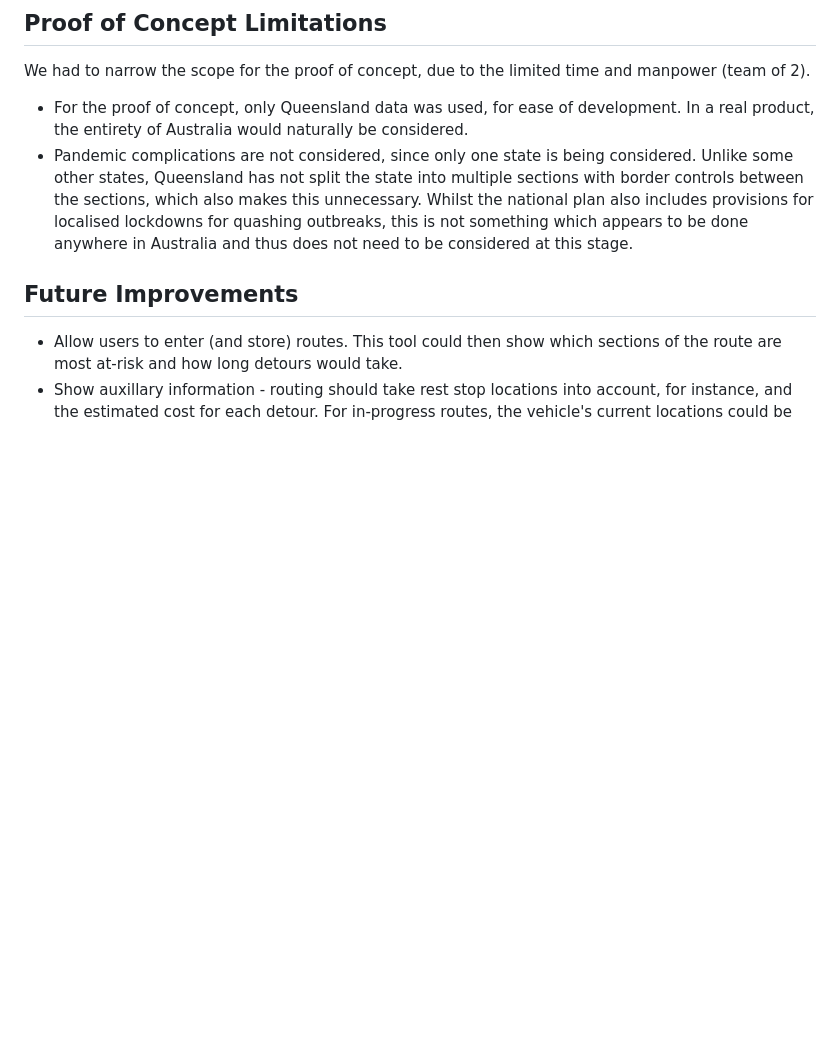
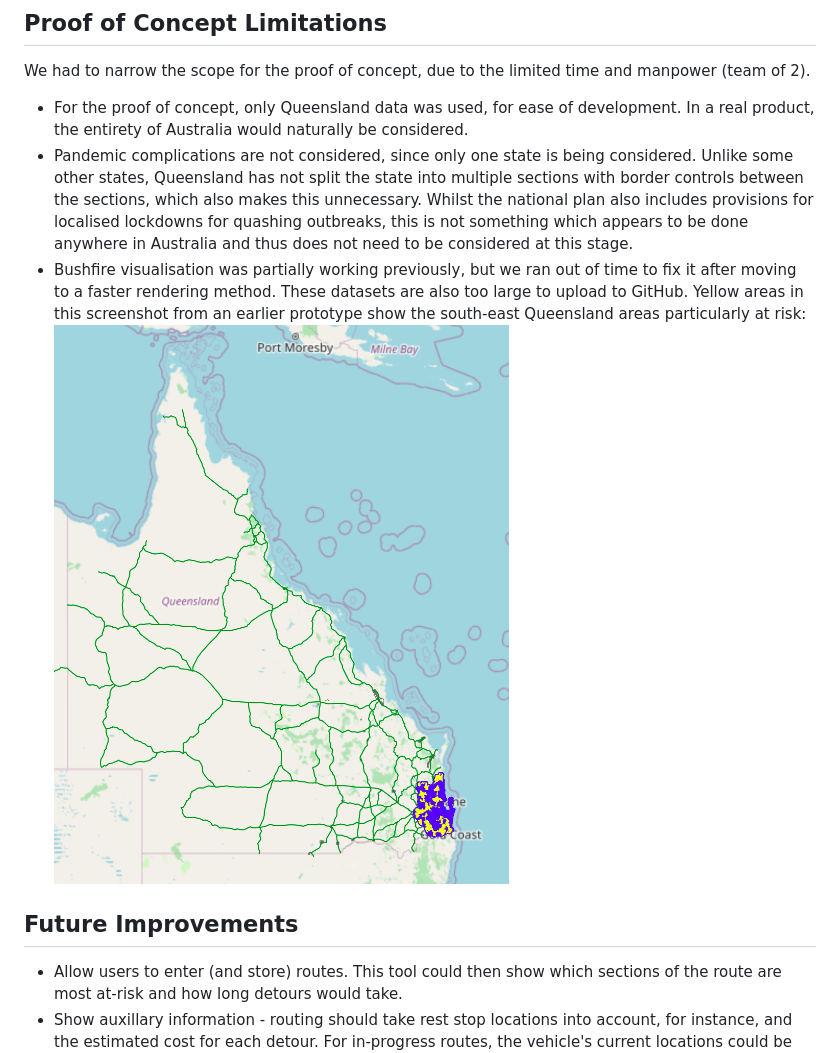
Before and after one commit to yetanothercarbot/govhack2022, a Markdown page: README.md, the part around the change. Drawn GitHub-style; pictures changed too: readme_img/bushfire.png (added); blank space fills up the shorter version.

Commit message:
Add readme image

```diff
--- a/README.md
+++ b/README.md
@@ -8,6 +8,7 @@ The project consists of a map, with various layers such as historical flood data
 We had to narrow the scope for the proof of concept, due to the limited time and manpower (team of 2).
 - For the proof of concept, only Queensland data was used, for ease of development. In a real product, the entirety of Australia would naturally be considered.
 - Pandemic complications are not considered, since only one state is being considered. Unlike some other states, Queensland has not split the state into multiple sections with border controls between the sections, which also makes this unnecessary. Whilst the national plan also includes provisions for localised lockdowns for quashing outbreaks, this is not something which appears to be done anywhere in Australia and thus does not need to be considered at this stage.
+- Bushfire visualisation was partially working previously, but we ran out of time to fix it after moving to a faster rendering method. These datasets are also too large to upload to GitHub. Yellow areas in this screenshot from an earlier prototype show the south-east Queensland areas particularly at risk: ![A map of Queensland with the SEQ region coloured blue and yellow.](readme_img/bushfire.png)
 
 ## Future Improvements
 - Allow users to enter (and store) routes. This tool could then show which sections of the route are most at-risk and how long detours would take.
```
